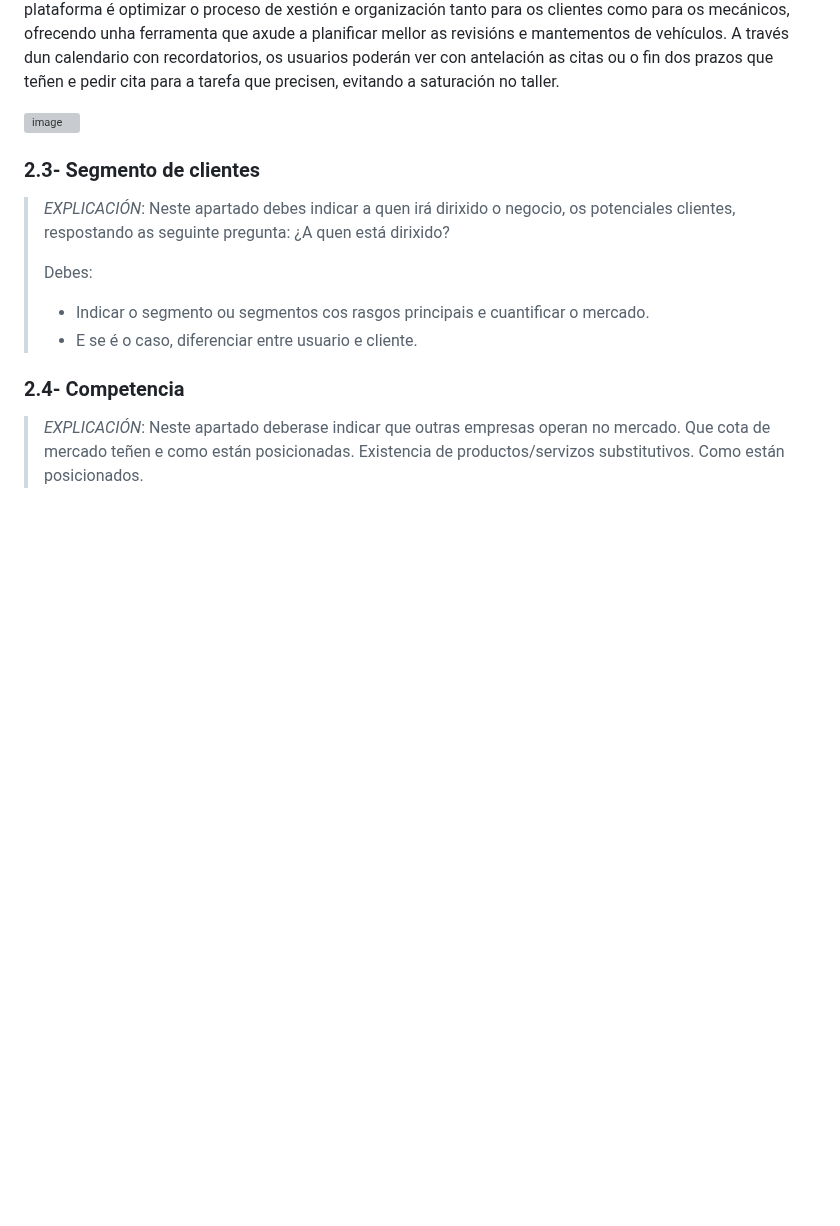
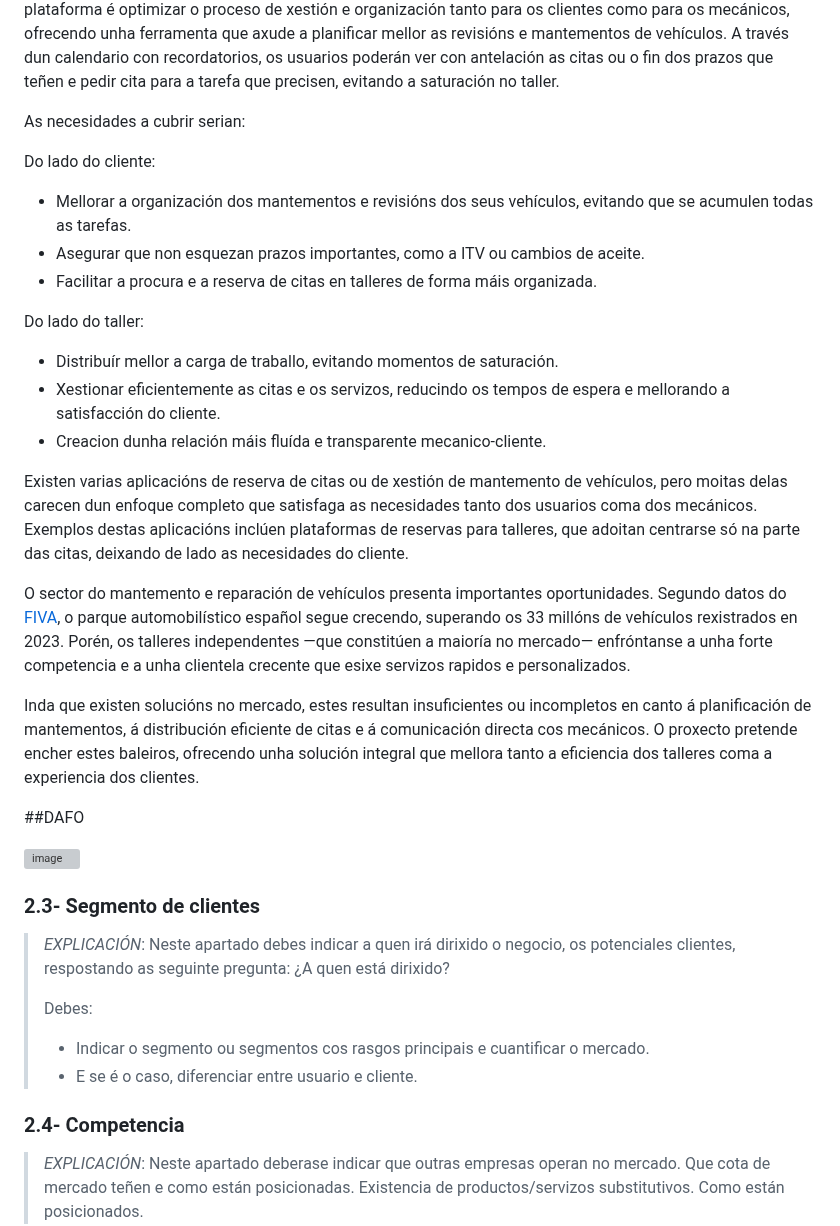
Before and after one commit to lucxss7/ProxectoDAW-24-25, a Markdown page: doc/Anteproxecto.md, the part around the change. GitHub-like rendering; blank space fills up the shorter version; grey boxes are pictures that could not be loaded.

```diff
--- a/doc/Anteproxecto.md
+++ b/doc/Anteproxecto.md
@@ -66,6 +66,28 @@ Baixo a idea mencionada anteriormente, o producto central seria a páxina web qu
 
 A idea xorde a partir dunha situación cotiá na que me vexo involucrado directamente por motivos familiares. O meu pai, que é mecánico, enfróntase frecuentemente a un problema habitual no sector: os clientes moitas veces acuden todos a vez, o que xera un exceso de traballo nun curto período de tempo. Isto provoca unha acumulación de tarefas que moitas veces é difícil de xestionar ben. Pola outra banda, os clientes demandan solucións inmediatas, e isto leva a unha mala organización tanto para o mecánico coma para o usuario, que na maioria das veces non pode recibir o servizo no momento que realmente o precisa .
 O obxectivo desta plataforma é optimizar o proceso de xestión e organización tanto para os clientes como para os mecánicos, ofrecendo unha ferramenta que axude a planificar mellor as revisións e mantementos de vehículos. A través dun calendario con recordatorios, os usuarios poderán ver con antelación as citas ou o fin dos prazos que teñen e pedir cita para a tarefa que precisen, evitando a saturación no taller.
+
+As necesidades a cubrir serian:
+
+Do lado do cliente:
+
+- Mellorar a organización dos mantementos e revisións dos seus vehículos, evitando que se acumulen todas as tarefas.
+- Asegurar que non esquezan prazos importantes, como a ITV ou cambios de aceite.
+- Facilitar a procura e a reserva de citas en talleres de forma máis organizada.
+
+Do lado do taller:
+
+- Distribuír mellor a carga de traballo, evitando momentos de saturación.
+- Xestionar eficientemente as citas e os servizos, reducindo os tempos de espera e mellorando a satisfacción do cliente.
+- Creacion dunha relación máis fluída e transparente mecanico-cliente.
+
+Existen varias aplicacións de reserva de citas ou de xestión de mantemento de vehículos, pero moitas delas carecen dun enfoque completo que satisfaga as necesidades tanto dos usuarios coma dos mecánicos. Exemplos destas aplicacións inclúen plataformas de reservas para talleres, que adoitan centrarse só na parte das citas, deixando de lado as necesidades do cliente.
+
+O sector do mantemento e reparación de vehículos presenta importantes oportunidades. Segundo datos do [FIVA](https://motor.elpais.com/actualidad/cuantos-coches-hay-en-espana-el-parque-de-automoviles-se-acerca-a-una-cifra-historica/), o parque automobilístico español segue crecendo, superando os 33 millóns de vehículos rexistrados en 2023. Porén, os talleres independentes —que constitúen a maioría no mercado— enfróntanse a unha forte competencia e a unha clientela crecente que esixe servizos rapidos e personalizados.
+
+Inda que existen solucións no mercado, estes resultan insuficientes ou incompletos en canto á planificación de mantementos, á distribución eficiente de citas e á comunicación directa cos mecánicos. O proxecto pretende encher estes baleiros, ofrecendo unha solución integral que mellora tanto a eficiencia dos talleres coma a experiencia dos clientes.
+
+##DAFO
 
 ![image](https://github.com/user-attachments/assets/90de79b2-a832-4bba-a06f-4004cb2eb88d)
 
```
